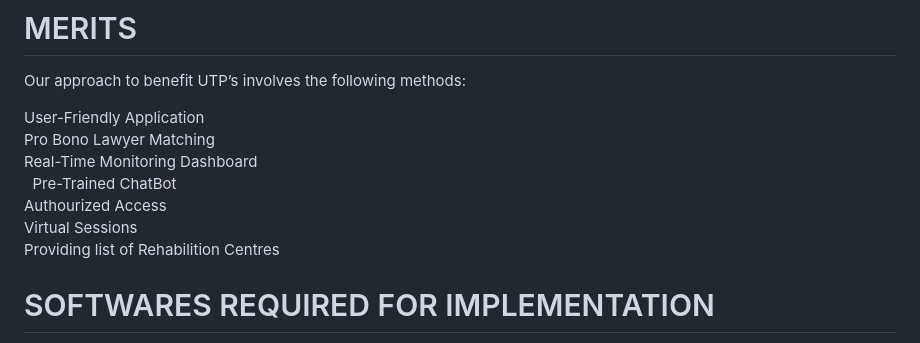
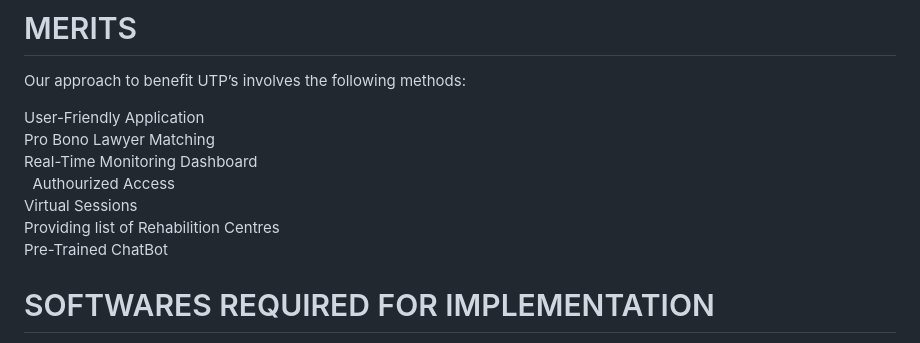
Before and after one commit to Harsha7999/PAROLE-REVOLUTIONIZING-THE-INDIAN-PRISION-SYSTEM, a Markdown page: README.md, the part around the change. GitHub-like rendering.

```diff
--- a/README.md
+++ b/README.md
@@ -27,10 +27,10 @@ Our approach to benefit UTP’s involves the following methods:
 User-Friendly Application<br>
 Pro Bono Lawyer Matching<br>
 Real-Time Monitoring Dashboard<br>
-Pre-Trained ChatBot<br>
 Authourized Access<br>
 Virtual Sessions<br>
 Providing list of Rehabilition Centres<br>
+Pre-Trained ChatBot<br>
 
 # SOFTWARES REQUIRED FOR IMPLEMENTATION
 
```
